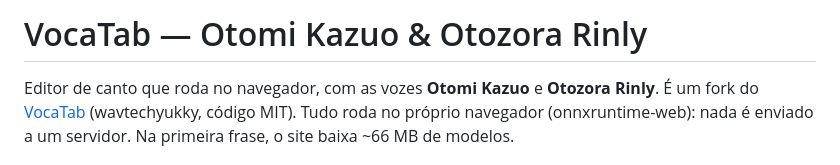
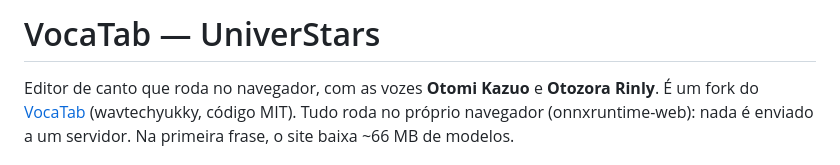
Before and after one commit to ffeliph999/Vocatab-UniverStars, a Markdown page: README.md, the part around the change. GitHub-like rendering.

```diff
--- a/README.md
+++ b/README.md
@@ -1,4 +1,4 @@
-# VocaTab — Otomi Kazuo & Otozora Rinly
+# VocaTab — UniverStars
 
 Editor de canto que roda no navegador, com as vozes **Otomi Kazuo** e **Otozora Rinly**. É um fork do
 [VocaTab](https://github.com/wavtechyukky/vocatab) (wavtechyukky, código MIT). Tudo roda no próprio navegador
```
